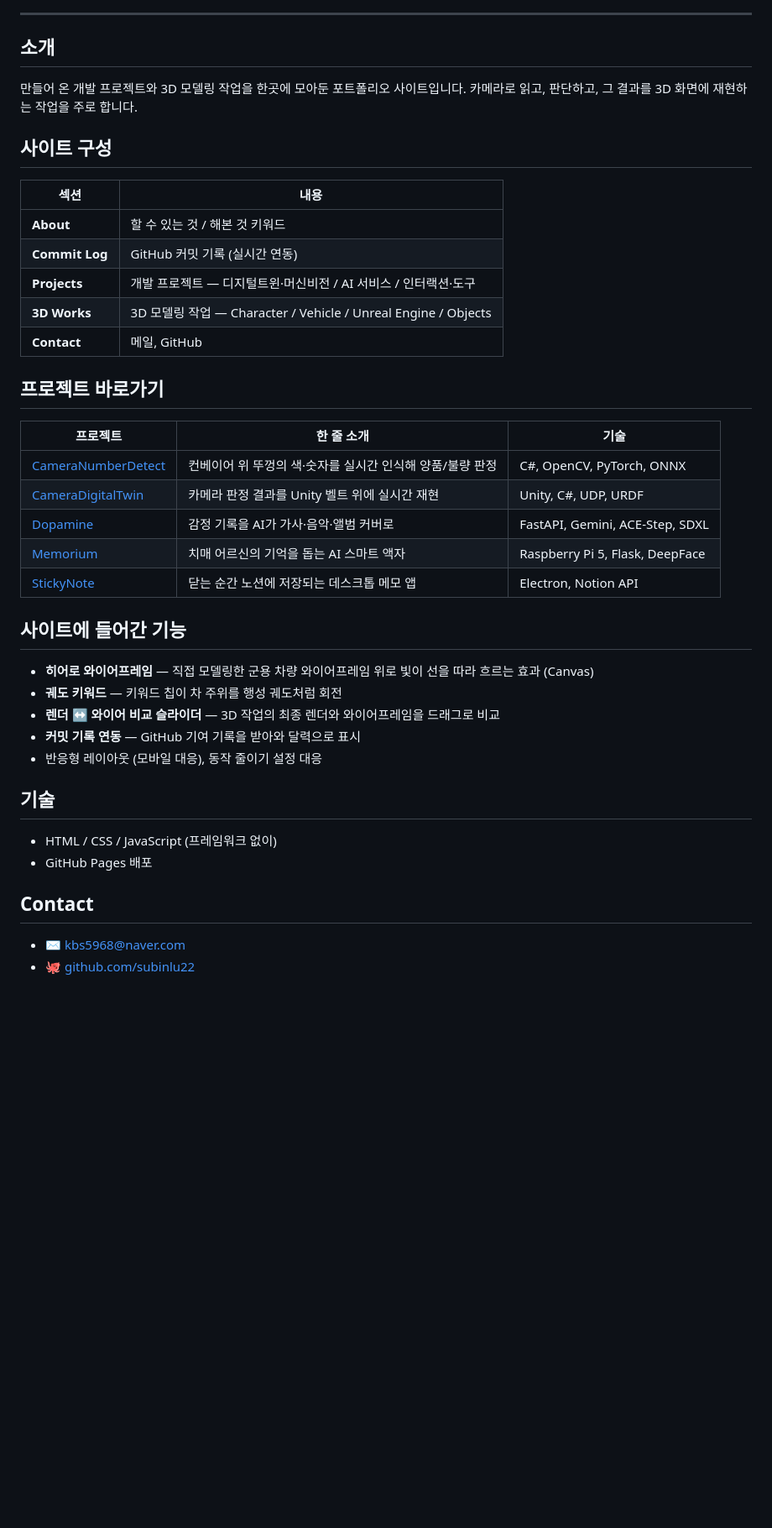
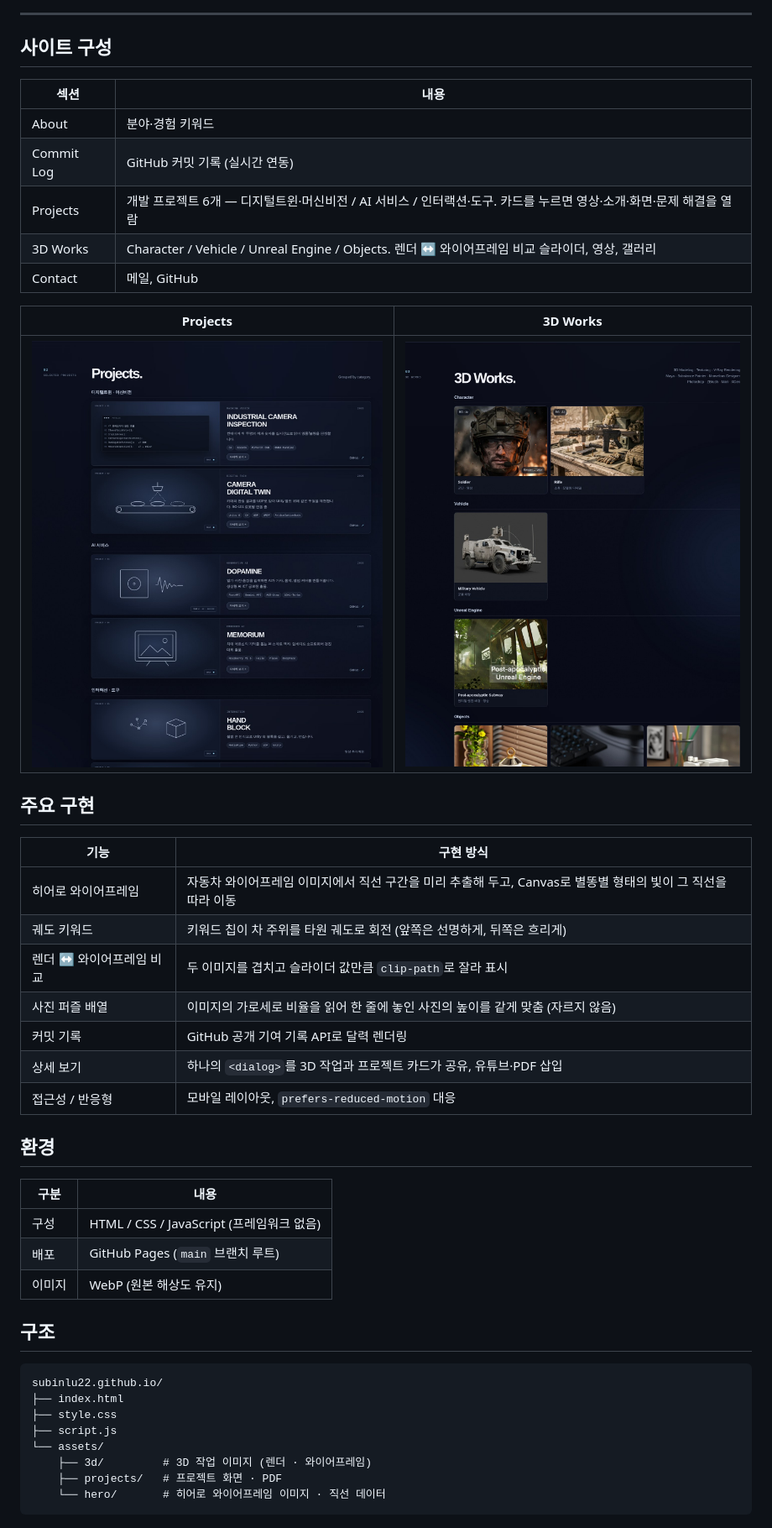
Before and after one commit to subinlu22/subinlu22.github.io, a Markdown page: README.md, the part around the change printed below. Shown: that part at 84% size. GitHub-like rendering; pictures changed too: docs/images/projects.jpg (added), docs/images/works.jpg (added); blank space fills up the shorter version.

Commit message:
README,docs추가 수정

````diff
--- a/README.md
+++ b/README.md
@@ -10,39 +8,50 @@
 
 ---
 
-## 소개
-만들어 온 개발 프로젝트와 3D 모델링 작업을 한곳에 모아둔 포트폴리오 사이트입니다.
-카메라로 읽고, 판단하고, 그 결과를 3D 화면에 재현하는 작업을 주로 합니다.
+## 사이트 구성
 
-## 사이트 구성
 | 섹션 | 내용 |
 |---|---|
-| **About** | 할 수 있는 것 / 해본 것 키워드 |
-| **Commit Log** | GitHub 커밋 기록 (실시간 연동) |
-| **Projects** | 개발 프로젝트 — 디지털트윈·머신비전 / AI 서비스 / 인터랙션·도구 |
-| **3D Works** | 3D 모델링 작업 — Character / Vehicle / Unreal Engine / Objects |
-| **Contact** | 메일, GitHub |
+| About | 분야·경험 키워드 |
+| Commit Log | GitHub 커밋 기록 (실시간 연동) |
+| Projects | 개발 프로젝트 6개 — 디지털트윈·머신비전 / AI 서비스 / 인터랙션·도구. 카드를 누르면 영상·소개·화면·문제 해결을 열람 |
+| 3D Works | Character / Vehicle / Unreal Engine / Objects. 렌더 ↔ 와이어프레임 비교 슬라이더, 영상, 갤러리 |
+| Contact | 메일, GitHub |
 
-## 프로젝트 바로가기
-| 프로젝트 | 한 줄 소개 | 기술 |
-|---|---|---|
-| [CameraNumberDetect](https://github.com/subinlu22/CameraNumberDetect) | 컨베이어 위 뚜껑의 색·숫자를 실시간 인식해 양품/불량 판정 | C#, OpenCV, PyTorch, ONNX |
-| [CameraDigitalTwin](https://github.com/subinlu22/CameraDigitalTwin) | 카메라 판정 결과를 Unity 벨트 위에 실시간 재현 | Unity, C#, UDP, URDF |
-| [Dopamine](https://github.com/subinlu22/Dopamine) | 감정 기록을 AI가 가사·음악·앨범 커버로 | FastAPI, Gemini, ACE-Step, SDXL |
-| [Memorium](https://github.com/subinlu22/memorium) | 치매 어르신의 기억을 돕는 AI 스마트 액자 | Raspberry Pi 5, Flask, DeepFace |
-| [StickyNote](https://github.com/subinlu22/sticky-note) | 닫는 순간 노션에 저장되는 데스크톱 메모 앱 | Electron, Notion API |
+| Projects | 3D Works |
+|---|---|
+| ![프로젝트](docs/images/projects.jpg) | ![3D 작업](docs/images/works.jpg) |
 
-## 사이트에 들어간 기능
-- **히어로 와이어프레임** — 직접 모델링한 군용 차량 와이어프레임 위로 빛이 선을 따라 흐르는 효과 (Canvas)
-- **궤도 키워드** — 키워드 칩이 차 주위를 행성 궤도처럼 회전
-- **렌더 ↔ 와이어 비교 슬라이더** — 3D 작업의 최종 렌더와 와이어프레임을 드래그로 비교
-- **커밋 기록 연동** — GitHub 기여 기록을 받아와 달력으로 표시
-- 반응형 레이아웃 (모바일 대응), 동작 줄이기 설정 대응
+## 주요 구현
 
-## 기술
-- HTML / CSS / JavaScript (프레임워크 없이)
-- GitHub Pages 배포
+| 기능 | 구현 방식 |
+|---|---|
+| 히어로 와이어프레임 | 자동차 와이어프레임 이미지에서 직선 구간을 미리 추출해 두고, Canvas로 별똥별 형태의 빛이 그 직선을 따라 이동 |
+| 궤도 키워드 | 키워드 칩이 차 주위를 타원 궤도로 회전 (앞쪽은 선명하게, 뒤쪽은 흐리게) |
+| 렌더 ↔ 와이어프레임 비교 | 두 이미지를 겹치고 슬라이더 값만큼 `clip-path`로 잘라 표시 |
+| 사진 퍼즐 배열 | 이미지의 가로세로 비율을 읽어 한 줄에 놓인 사진의 높이를 같게 맞춤 (자르지 않음) |
+| 커밋 기록 | GitHub 공개 기여 기록 API로 달력 렌더링 |
+| 상세 보기 | 하나의 `<dialog>`를 3D 작업과 프로젝트 카드가 공유, 유튜브·PDF 삽입 |
+| 접근성 / 반응형 | 모바일 레이아웃, `prefers-reduced-motion` 대응 |
 
-## Contact
-- ✉️ kbs5968@naver.com
-- 🐙 [github.com/subinlu22](https://github.com/subinlu22)
+## 환경
+
+| 구분 | 내용 |
+|---|---|
+| 구성 | HTML / CSS / JavaScript (프레임워크 없음) |
+| 배포 | GitHub Pages (`main` 브랜치 루트) |
+| 이미지 | WebP (원본 해상도 유지) |
+
+## 구조
+
+```
+subinlu22.github.io/
+├── index.html
+├── style.css
+├── script.js
+└── assets/
+    ├── 3d/         # 3D 작업 이미지 (렌더 · 와이어프레임)
+    ├── projects/   # 프로젝트 화면 · PDF
+    └── hero/       # 히어로 와이어프레임 이미지 · 직선 데이터
+```
+
````
Also changed, not shown: other parts of README.md (+22 -5 lines), docs/images/hero.jpg (added).
